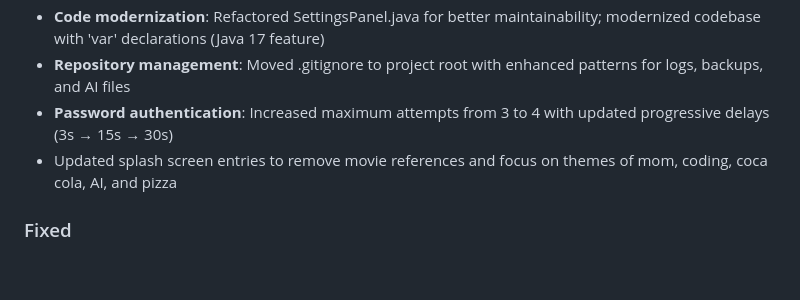
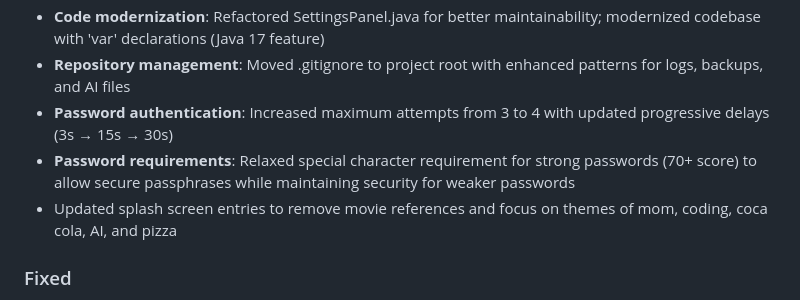
Before and after one commit to johandersson/.LOG-hog, a Markdown page: src/CHANGELOG.md, the part around the change. GitHub-like rendering; blank space fills up the shorter version.

Commit message:
Update documentation to reflect relaxed special character requirement for strong passwords

```diff
--- a/src/CHANGELOG.md
+++ b/src/CHANGELOG.md
@@ -40,6 +40,7 @@ and this project adheres to [Semantic Versioning](https://semver.org/spec/v2.0.0
 - **Code modernization**: Refactored SettingsPanel.java for better maintainability; modernized codebase with 'var' declarations (Java 17 feature)
 - **Repository management**: Moved .gitignore to project root with enhanced patterns for logs, backups, and AI files
 - **Password authentication**: Increased maximum attempts from 3 to 4 with updated progressive delays (3s → 15s → 30s)
+- **Password requirements**: Relaxed special character requirement for strong passwords (70+ score) to allow secure passphrases while maintaining security for weaker passwords
 - Updated splash screen entries to remove movie references and focus on themes of mom, coding, coca cola, AI, and pizza
 
 ### Fixed
```
Also changed, not shown: src/encryption.md (+1 -1 lines).
